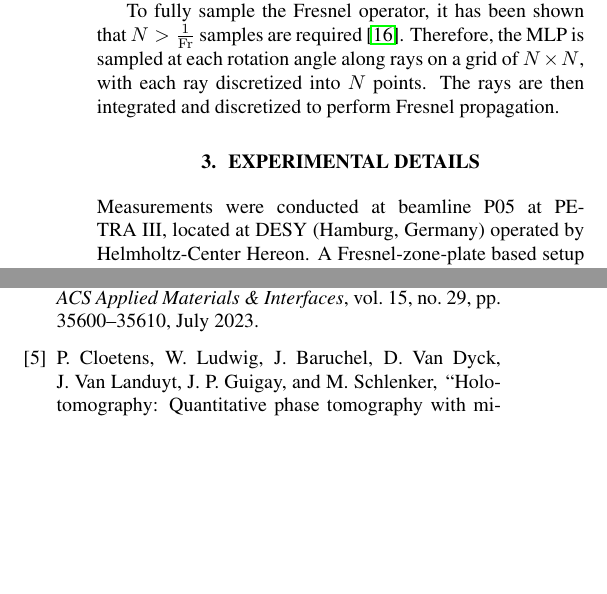
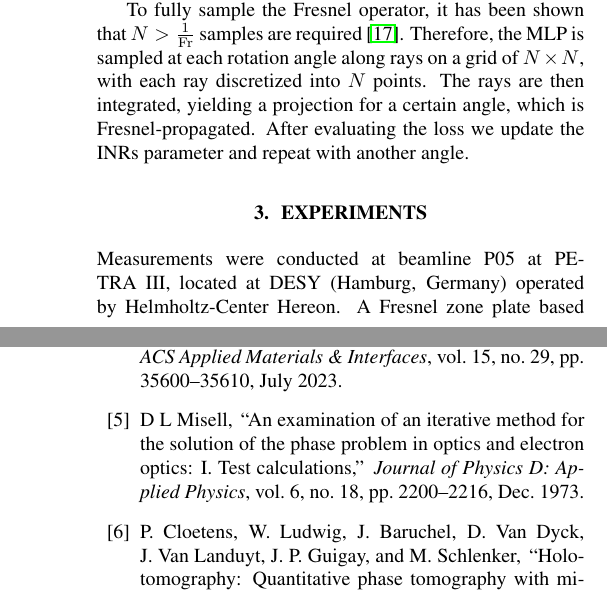
Before and after one commit to JoGruen/test, a LaTeX paper (icassp/main.tex, which reads icassp/refs.bib): two parts of the columns of page 4 of 5 before the commit and two parts of the columns of pages 4 and 5 of 5 after it, joined at a grey line, cut so that both start at the same text, the shorter picture padded with empty space. Compiled offline with pdfLaTeX.

Commit message:
Feedback de l'Hagemeister

```diff
--- a/icassp/main.tex
+++ b/icassp/main.tex
@@ -12,7 +12,7 @@
 
 % Title.
 % ------
-\title{Near-Field Holotomography Reconstruction Using Implicit Neural Representations}
+\title{Near-Field X-Ray Holotomography Reconstruction Using Implicit Neural Representations}
 %
 % Single address.
 % ---------------
@@ -219,11 +220,12 @@ This results in a total memory footprint of \qty{441}{\mega\byte} compared to \q
 
 To fully sample the Fresnel operator, it has been shown that $N > \frac{1}{\mathrm{Fr}}$ samples are required~\cite{paganinCoherentXrayOptics2006a}.
 Therefore, the MLP is sampled at each rotation angle along rays on a grid of $N \times N$, with each ray discretized into $N$ points.
-The rays are then integrated and discretized to perform Fresnel propagation.
-\section{Experimental Details}
+The rays are then integrated, yielding a projection for a certain angle, which is Fresnel-propagated.
+After evaluating the loss we update the INRs parameter and repeat with another angle.
+\section{Experiments}
 Measurements were conducted at beamline P05 at PETRA~III, located at DESY (Hamburg, Germany) operated by Helmholtz-Center Hereon.
-A Fresnel-zone-plate based setup was used as described by Flenner~\cite{flennerHardXrayNanoholotomography2020b}.
-For demonstration purpose we chose a foraminifera sample, measured at 1584 angles with a Fresnel-number of \num{9.979e-4} at \qty{17}{\keV}~\cite{niEarlyDiagenesisForaminiferal2020}.
+A Fresnel zone plate based setup was used as described by Flenner~\cite{flennerHardXrayNanoholotomography2020b}.
+For demonstration purpose we chose a Foraminifera sample, measured at 1584 angles on a detector with pixel size \qty{6.5}{\micro\meter} with a Fresnel number of \num{9.979e-4} at \qty{17}{\keV}~\cite{niEarlyDiagenesisForaminiferal2020}.
 We compare our proposed approach to a two step approach consisting of a state of the art phase-retrieval algorithm and filtered back projection and evaluate how many angles are necessary for reconstruction~\cite{doraArtifactsuppressingReconstructionStrongly2024}.
 The input holograms are flat-field corrected as described in Dora~\textit{et~al.}~\cite{doraArtifactsuppressingReconstructionStrongly2024}.
 
--- a/icassp/refs.bib
+++ b/icassp/refs.bib
@@ -244,3 +244,13 @@
   doi = {10.48550/arXiv.1711.05101},
   archiveprefix = {arXiv}
 }
+
+@article{Misell_1973,
+  title = {An Examination of an Iterative Method for the Solution of the Phase Problem in Optics and Electron Optics: {{I}}. {{Test}} Calculations},
+  shorttitle = {An Examination of an Iterative Method for the Solution of the Phase Problem in Optics and Electron Optics},
+  author = {Misell, D L},
+  year = {1973},
+  month = dec,
+  journal = {Journal of Physics D: Applied Physics},
+  volume = {6},
+  number = {18},
```
Also changed, not shown: icassp/main.tex (17 more changed lines), icassp/refs.bib (5 more changed lines).
